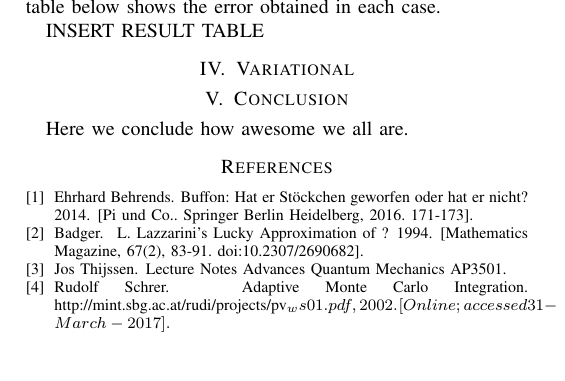
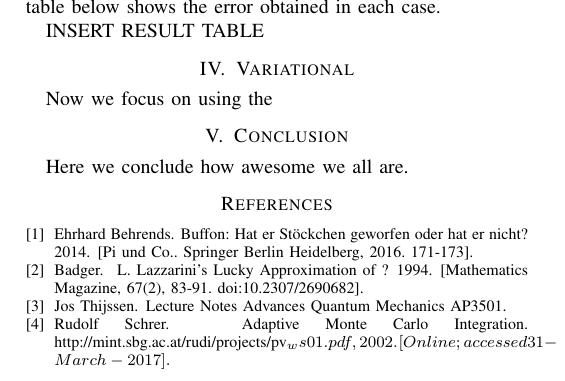
Before and after one commit to evalvarez12/Variational-Quantum, a LaTeX paper (TeX/report1.tex, which reads TeX/variational.tex): part of page 2 of 2, cut so that both start at the same text. Compiled offline with pdfLaTeX.

```diff
--- a/TeX/variational.tex
+++ b/TeX/variational.tex
@@ -1 +1,2 @@
 \section{Variational}
+ Now we focus on using the
```
Also changed, not shown: 1 other file.
